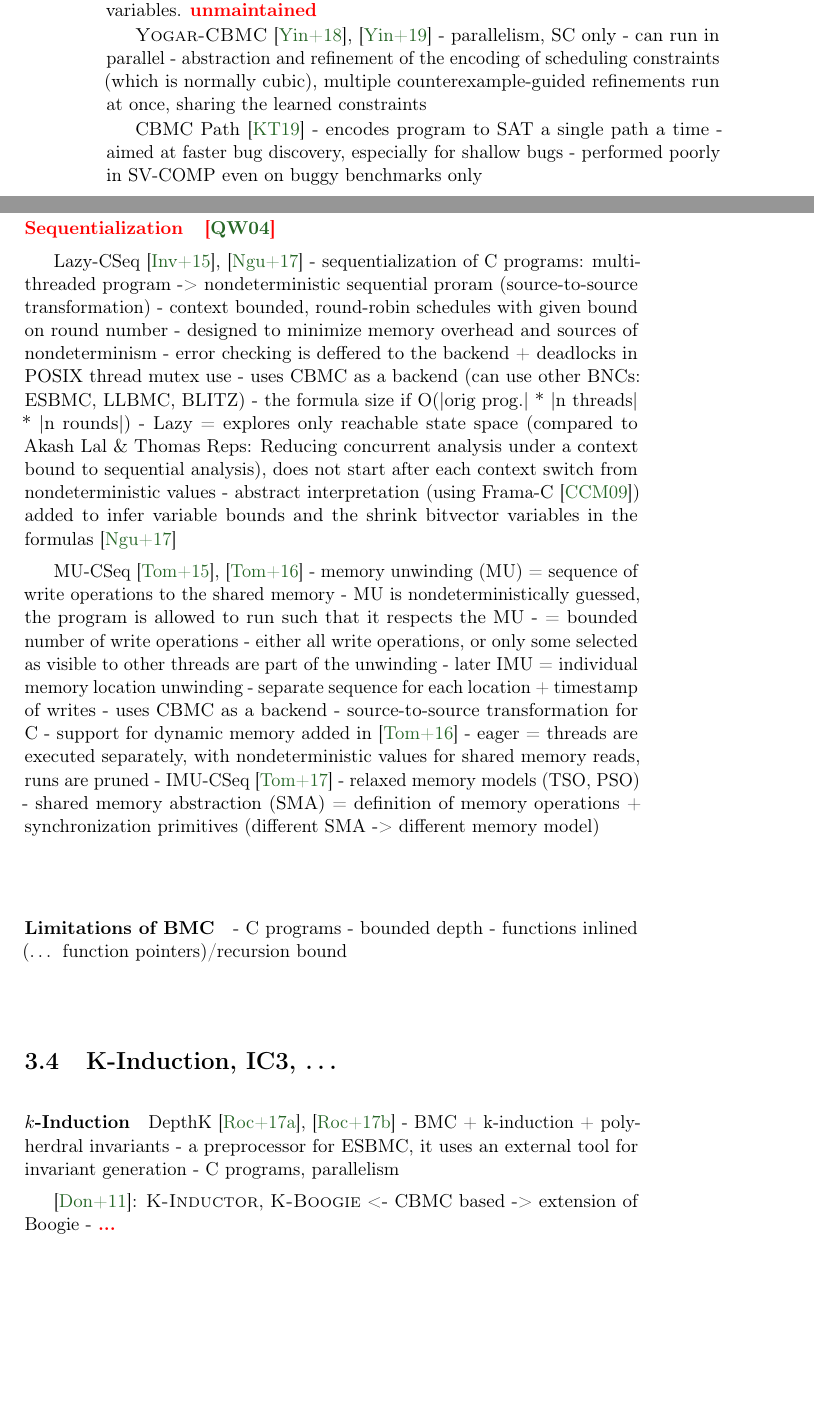
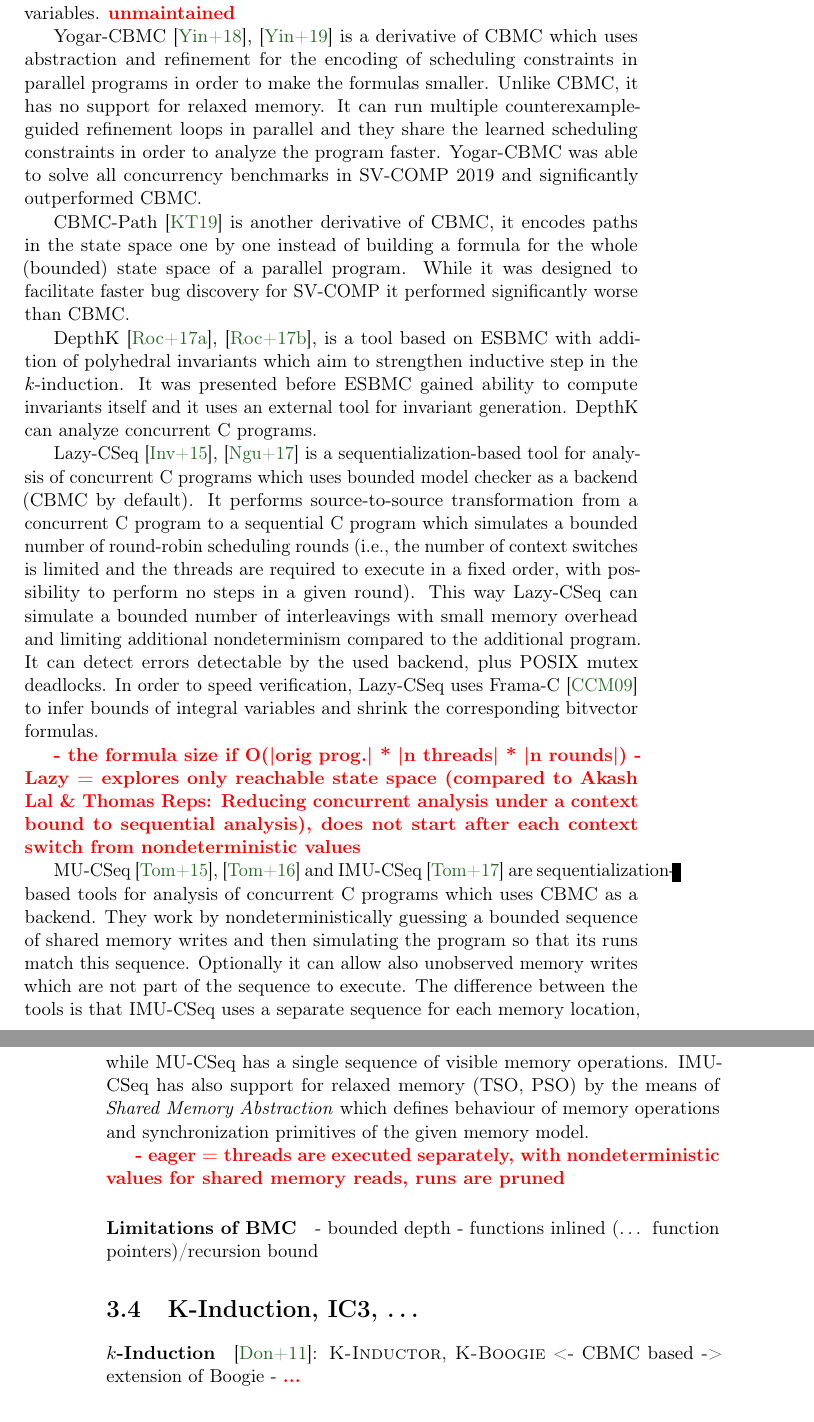
Before and after one commit to vlstill/phd-thesis, a LaTeX thesis (thesis.tex, which reads stateoftheart.tex): two parts of pages 46 and 47 of 96 before the commit and two parts of pages 47 and 48 of 96 after it, joined at a grey line, cut so that both start at the same text, the shorter picture padded with empty space. Compiled offline with pdfLaTeX.

Commit message:
Most of BMC notes converted to text

```diff
--- a/stateoftheart.tex
+++ b/stateoftheart.tex
@@ -530,48 +541,64 @@
 Concurrency support in LLVMVF is incomplete, for example it lacks support for condition variables.
 \TODO{unmaintained}
 
-\textsc{Yogar-CBMC} \cite{Yin2018}, \cite{Yin2019}
-- parallelism, SC only
-- can run in parallel
-- abstraction and refinement of the encoding of scheduling constraints (which is normally cubic), multiple counterexample-guided refinements run at once, sharing the learned constraints
+Yogar-CBMC~\cite{Yin2018},~\cite{Yin2019} is a derivative of CBMC which uses
+abstraction and refinement for the encoding of scheduling constraints in
+parallel programs in order to make the formulas smaller.
+Unlike CBMC, it has no support for relaxed memory.
+It can run multiple counterexample-guided refinement loops in parallel and they
+share the learned scheduling constraints in order to analyze the program
+faster.
+Yogar-CBMC was able to solve all concurrency benchmarks in SV-COMP 2019 and significantly outperformed CBMC.
 
-CBMC Path~\cite{Khazem2019}
-- encodes program to SAT a single path a time
-- aimed at faster bug discovery, especially for shallow bugs
-- performed poorly in SV-COMP even on buggy benchmarks only
+CBMC-Path~\cite{Khazem2019} is another derivative of CBMC, it encodes paths in
+the state space one by one instead of building a formula for the whole
+(bounded) state space of a parallel program.
+While it was designed to facilitate faster bug discovery for SV-COMP it performed significantly worse than CBMC.
 
-\paragraph{Sequentialization}
+DepthK~\cite{Rocha2017}, \cite{Rocha2017svc}, is a tool based on ESBMC with
+addition of polyhedral invariants which aim to strengthen inductive step in the
+$k$-induction.
+It was presented before ESBMC gained ability to compute invariants itself and it uses an external tool for invariant generation.
+DepthK can analyze concurrent C programs.
 
-\TODO{\cite{Qadeer2004}}
+Lazy-CSeq~\cite{Inverso2015}, \cite{Nguyen2017} is a sequentialization-based
+tool for analysis of concurrent C programs which uses bounded model checker as
+a backend (CBMC by default).
+It performs source-to-source transformation from a concurrent C program to a
+sequential C program which simulates a bounded number of round-robin scheduling
+rounds (i.e., the number of context switches is limited and the threads are
+required to execute in a fixed order, with possibility to perform no steps in a
+given round).
+This way Lazy-CSeq can simulate a bounded number of interleavings with small
+memory overhead and limiting additional nondeterminism compared to the
+additional program.
+It can detect errors detectable by the used backend, plus POSIX mutex
+deadlocks.
+In order to speed verification, Lazy-CSeq uses Frama-C~\cite{Canet2009} to
+infer  bounds of integral variables and shrink the corresponding bitvector
+formulas.
 
-Lazy-CSeq~\cite{Inverso2015}, \cite{Nguyen2017}
-- sequentialization of C programs: multi-threaded program -> nondeterministic sequential proram (source-to-source transformation)
-- context bounded, round-robin schedules with given bound on round number
-- designed to minimize memory overhead and sources of nondeterminism
-- error checking is deffered to the backend + deadlocks in POSIX thread mutex use
-- uses CBMC as a backend (can use other BNCs: ESBMC, LLBMC, BLITZ)
-- the formula size if O(|orig prog.| * |n threads| * |n rounds|)
-- Lazy = explores only reachable state space (compared to Akash Lal \& Thomas Reps: Reducing concurrent analysis under a context bound to sequential analysis), does not start after each context switch from nondeterministic values
-- abstract interpretation (using Frama-C~\cite{Canet2009}) added to infer variable bounds and the shrink bitvector variables in the formulas \cite{Nguyen2017}
+\TODO{- the formula size if O(|orig prog.| * |n threads| * |n rounds|)
+- Lazy = explores only reachable state space (compared to Akash Lal \& Thomas Reps: Reducing concurrent analysis under a context bound to sequential analysis), does not start after each context switch from nondeterministic values}
 
-MU-CSeq~\cite{Tomasco2015}, \cite{Tomasco2016}
-- memory unwinding (MU) = sequence of write operations to the shared memory
-- MU is nondeterministically guessed, the program is allowed to run such that it respects the MU
-- = bounded number of write operations
-  - either all write operations, or only some selected as visible to other threads are part of the unwinding
-- later IMU = individual memory location unwinding
-  - separate sequence for each location + timestamp of writes
-- uses CBMC as a backend
-- source-to-source transformation for C
-- support for dynamic memory added in~\cite{Tomasco2016}
-- eager = threads are executed separately, with nondeterministic values for shared memory reads, runs are pruned
-- IMU-CSeq~\cite{Tomasco2017}
-  - relaxed memory models (TSO, PSO)
-  - shared memory abstraction (SMA) = definition of memory operations + synchronization primitives (different SMA -> different memory model)
+MU-CSeq~\cite{Tomasco2015},~\cite{Tomasco2016} and IMU-CSeq~\cite{Tomasco2017}
+are sequentialization-based tools for analysis of concurrent C programs which
+uses CBMC as a backend.
+They work by nondeterministically guessing a bounded sequence of shared memory
+writes and then simulating the program so that its runs match this sequence.
+Optionally it can allow also unobserved memory writes which are not part of the
+sequence to execute.
+The difference between the tools is that IMU-CSeq uses a separate sequence for
+each memory location, while MU-CSeq has a single sequence of visible memory
+operations.
+IMU-CSeq has also support for relaxed memory (TSO, PSO) by the means of
+\emph{Shared Memory Abstraction} which defines behaviour of memory operations
+and synchronization primitives of the given memory model.
+
+\TODO{- eager = threads are executed separately, with nondeterministic values for shared memory reads, runs are pruned}
 
 \paragraph{Limitations of BMC}
 
-- C programs
 - bounded depth
 - functions inlined (… function pointers)/recursion bound
 
@@ -579,11 +606,6 @@
 
 \paragraph{$k$-Induction}
 
-
-DepthK~\cite{Rocha2017}, \cite{Rocha2017svc}
-- BMC + k-induction + polyherdral invariants
-- a preprocessor for ESBMC, it uses an external tool for invariant generation
-- C programs, parallelism
 
 \cite{Donaldson2011}: \textsc{K-Inductor}, \textsc{K-Boogie}
 <- CBMC based
```
Also changed, not shown: stateoftheart.tex (11 more changed lines).
